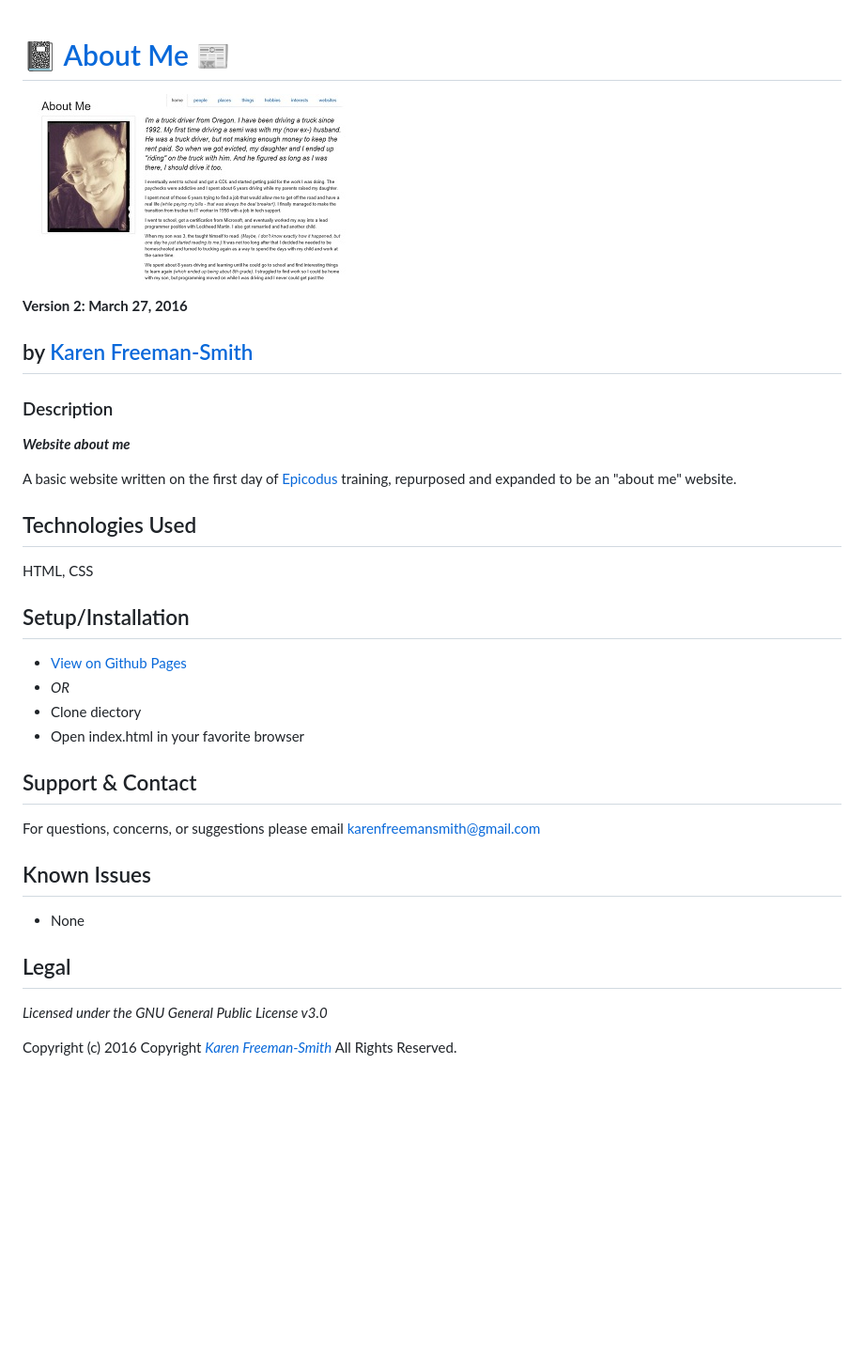
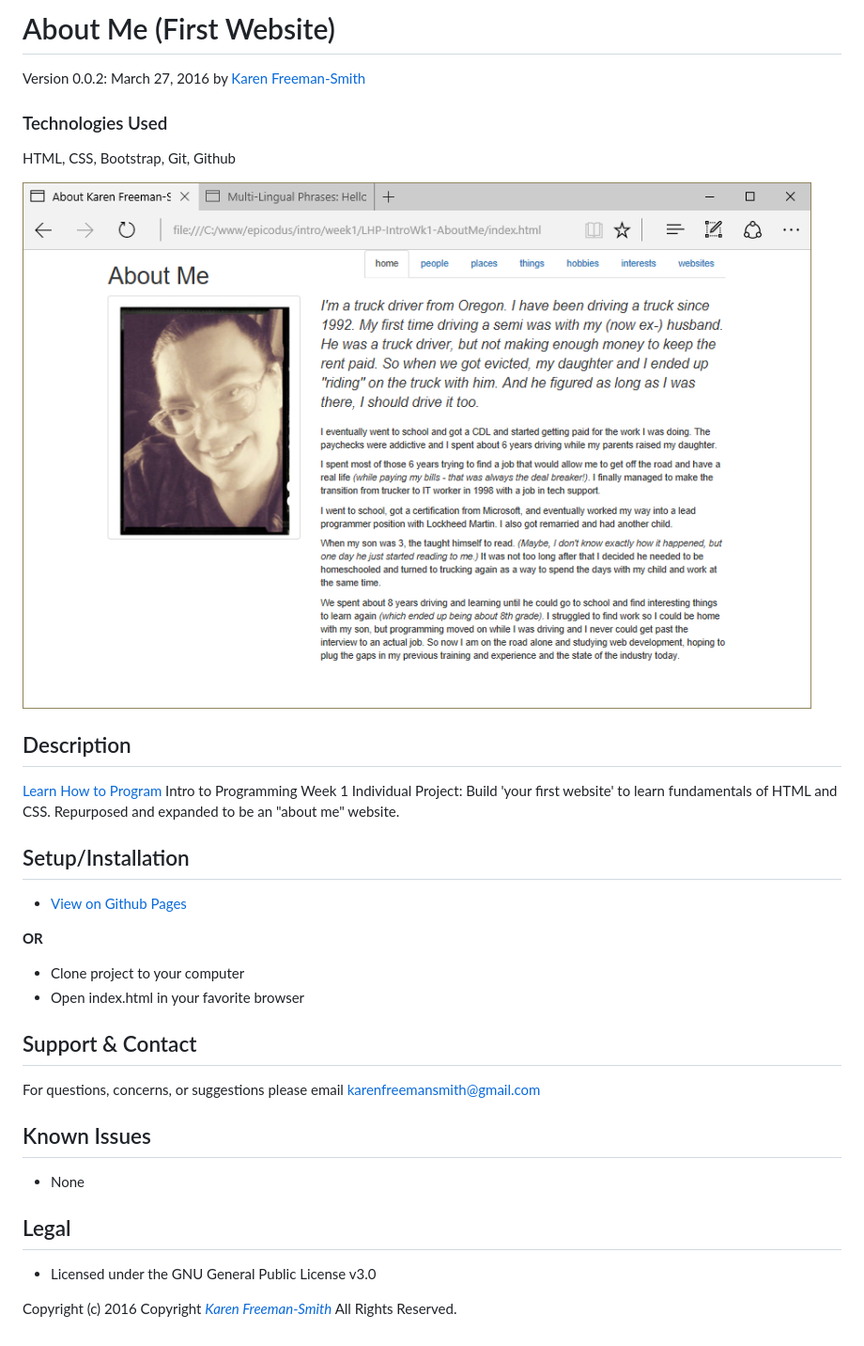
Before and after one commit to karenfreemansmith/LHP-IntroWk1-AboutMe, a Markdown page: README.md, the part around the change. Shown: that part at 94% size. GitHub-like rendering; pictures changed too: screenshot.png (added); blank space fills up the shorter version.

Commit message:
cleanup README

```diff
--- a/README.md
+++ b/README.md
@@ -1,23 +1,20 @@
+# About Me (First Website)
+Version 0.0.2: March 27, 2016
+by [Karen Freeman-Smith](https://karenfreemansmith.github.io)
 
-# :notebook: [About Me](http://karenfreemansmith.github.io/my=first-webpage) :newspaper:
-![project screenshot](/img/screenshot.jpg)
+### Technologies Used
+HTML, CSS, Bootstrap, Git, Github
 
-__Version 2: March 27, 2016__
+![screenshot of project running](screenshot.png)
 
-## by [Karen Freeman-Smith](http://karenfreemansmith.github.io)
-
-### Description
-__*Website about me*__
-
-A basic website written on the first day of [Epicodus](http://epicodus.com) training, repurposed and expanded to be an "about me" website.
-
-## Technologies Used
-HTML, CSS
+## Description
+[Learn How to Program](http://learnhowtoprogram.com) Intro to Programming Week 1 Individual Project: Build 'your first website' to learn fundamentals of HTML and CSS. Repurposed and expanded to be an "about me" website.
 
 ## Setup/Installation
-* [View on Github Pages](https://karenfreemansmith.github.io/EpicIntroWk1-PetWebsite)
-* _OR_
-* Clone diectory
+* [View on Github Pages](https://karenfreemansmith.github.io/LHP-IntroWk1-AboutMe)
+
+ __OR__
+* Clone project to your computer
 * Open index.html in your favorite browser
 
 ## Support & Contact
@@ -27,6 +24,6 @@ For questions, concerns, or suggestions please email karenfreemansmith@gmail.com
 * None
 
 ## Legal
-*Licensed under the GNU General Public License v3.0*
+* Licensed under the GNU General Public License v3.0
 
 Copyright (c) 2016 Copyright _[Karen Freeman-Smith](https://karenfreemansmith.github.io)_ All Rights Reserved.
```
